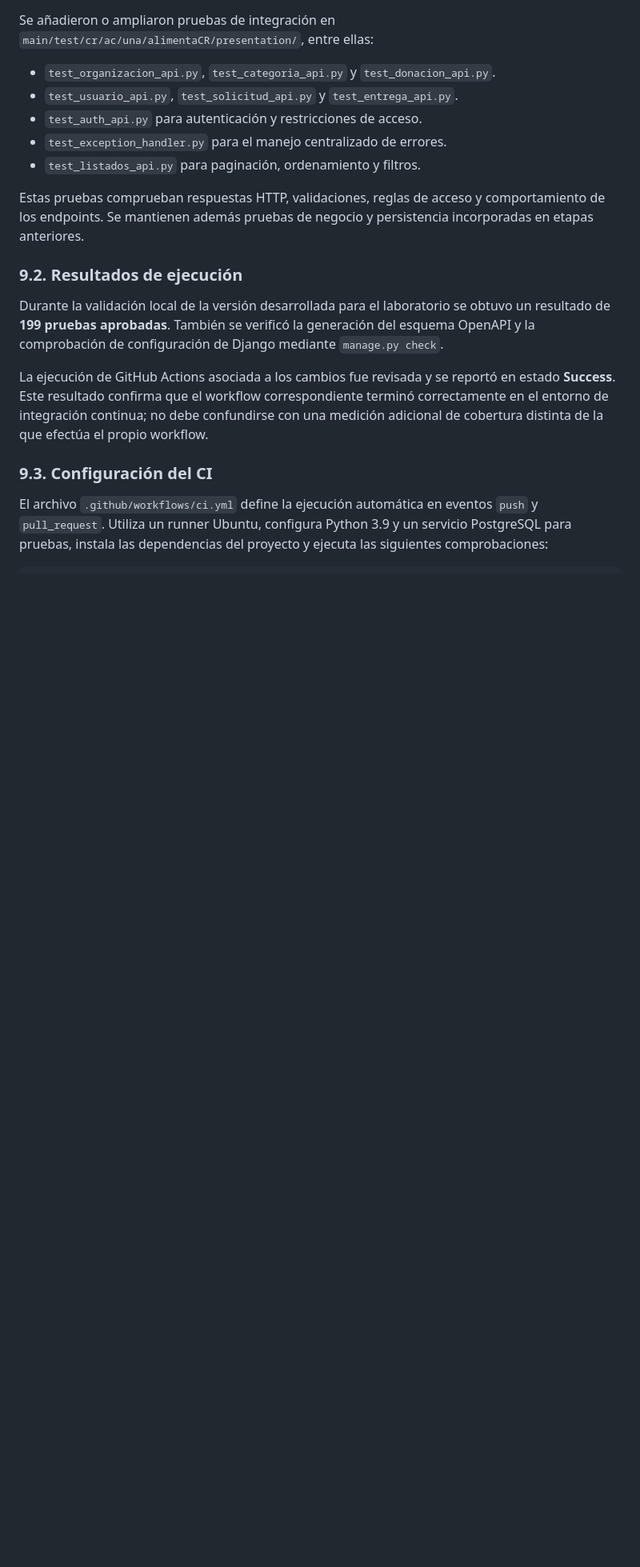
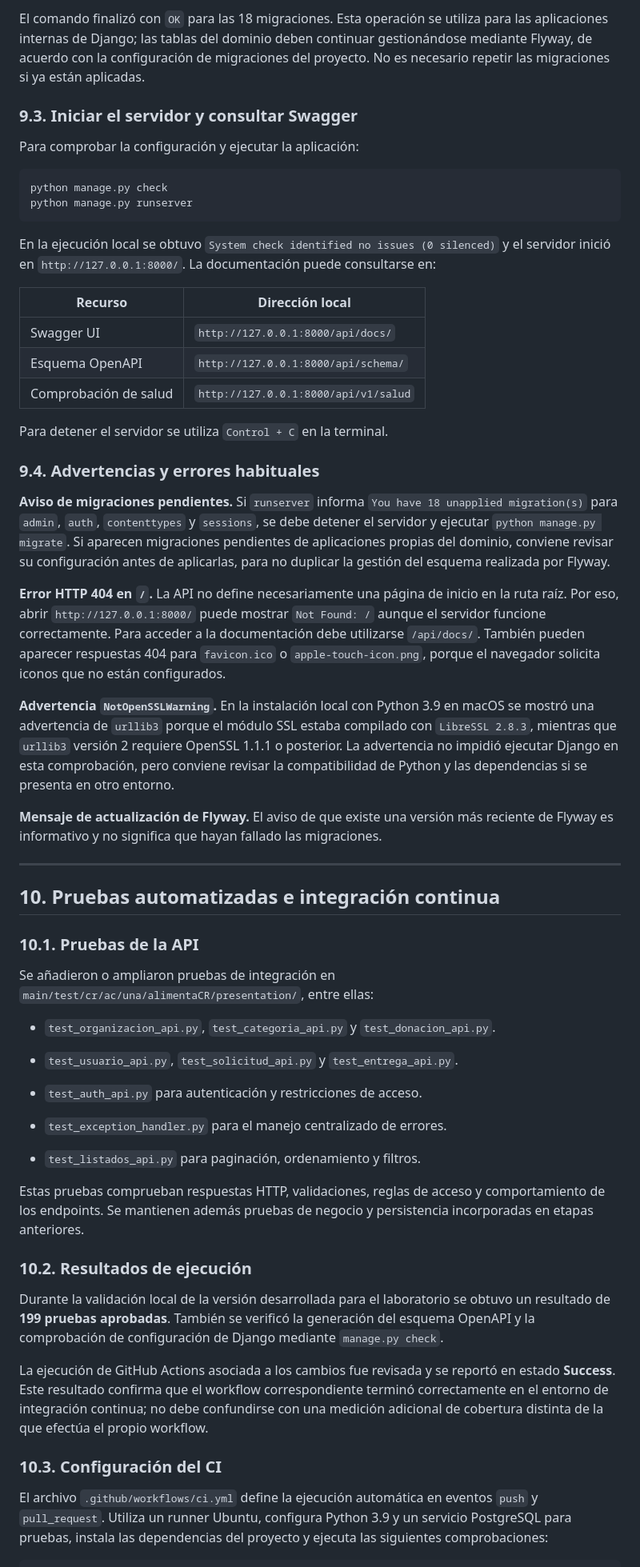
Before and after one commit to KevinSalbra/EIF509-PlataformaDonaciones, a Markdown page: docs/api-rest/Lab5.md, the part around one of its changes. Shown at 80% size. Drawn GitHub-style; blank space fills up the shorter version.

````diff
--- a/docs/api-rest/Lab5.md
+++ b/docs/api-rest/Lab5.md
@@ -244,21 +363,61 @@ Swagger UI funciona como **documentación interactiva del contrato HTTP**; el pr
+El comando finalizó con `OK` para las 18 migraciones. Esta operación se utiliza para las aplicaciones internas de Django; las tablas del dominio deben continuar gestionándose mediante Flyway, de acuerdo con la configuración de migraciones del proyecto. No es necesario repetir las migraciones si ya están aplicadas.
+
+### 9.3. Iniciar el servidor y consultar Swagger
+
+Para comprobar la configuración y ejecutar la aplicación:
+
+```bash
+python manage.py check
+python manage.py runserver
+```
+
+En la ejecución local se obtuvo `System check identified no issues (0 silenced)` y el servidor inició en `http://127.0.0.1:8000/`. La documentación puede consultarse en:
+
+| Recurso | Dirección local |
+|---|---|
+| Swagger UI | `http://127.0.0.1:8000/api/docs/` |
+| Esquema OpenAPI | `http://127.0.0.1:8000/api/schema/` |
+| Comprobación de salud | `http://127.0.0.1:8000/api/v1/salud` |
+
+Para detener el servidor se utiliza `Control + C` en la terminal.
+
+### 9.4. Advertencias y errores habituales
+
+**Aviso de migraciones pendientes.** Si `runserver` informa `You have 18 unapplied migration(s)` para `admin`, `auth`, `contenttypes` y `sessions`, se debe detener el servidor y ejecutar `python manage.py migrate`. Si aparecen migraciones pendientes de aplicaciones propias del dominio, conviene revisar su configuración antes de aplicarlas, para no duplicar la gestión del esquema realizada por Flyway.
+
+**Error HTTP 404 en `/`.** La API no define necesariamente una página de inicio en la ruta raíz. Por eso, abrir `http://127.0.0.1:8000/` puede mostrar `Not Found: /` aunque el servidor funcione correctamente. Para acceder a la documentación debe utilizarse `/api/docs/`. También pueden aparecer respuestas 404 para `favicon.ico` o `apple-touch-icon.png`, porque el navegador solicita iconos que no están configurados.
+
+**Advertencia `NotOpenSSLWarning`.** En la instalación local con Python 3.9 en macOS se mostró una advertencia de `urllib3` porque el módulo SSL estaba compilado con `LibreSSL 2.8.3`, mientras que `urllib3` versión 2 requiere OpenSSL 1.1.1 o posterior. La advertencia no impidió ejecutar Django en esta comprobación, pero conviene revisar la compatibilidad de Python y las dependencias si se presenta en otro entorno.
+
+**Mensaje de actualización de Flyway.** El aviso de que existe una versión más reciente de Flyway es informativo y no significa que hayan fallado las migraciones.
+
+---
+
+## 10. Pruebas automatizadas e integración continua
+
+### 10.1. Pruebas de la API
 
 Se añadieron o ampliaron pruebas de integración en `main/test/cr/ac/una/alimentaCR/presentation/`, entre ellas:
 
 - `test_organizacion_api.py`, `test_categoria_api.py` y `test_donacion_api.py`.
+
 - `test_usuario_api.py`, `test_solicitud_api.py` y `test_entrega_api.py`.
+
 - `test_auth_api.py` para autenticación y restricciones de acceso.
+
 - `test_exception_handler.py` para el manejo centralizado de errores.
+
 - `test_listados_api.py` para paginación, ordenamiento y filtros.
 
 Estas pruebas comprueban respuestas HTTP, validaciones, reglas de acceso y comportamiento de los endpoints. Se mantienen además pruebas de negocio y persistencia incorporadas en etapas anteriores.
 
-### 9.2. Resultados de ejecución
+### 10.2. Resultados de ejecución
 
-Durante la validación local de la versión desarrollada para el laboratorio se obtuvo un resultado de **199 pruebas aprobadas**. También se verificó la generación del esquema OpenAPI y la comprobación de configuración de Django mediante `manage.py check`.
+Durante la validación local de la versión desarrollada para el laboratorio se obtuvo un resultado de ****199 pruebas aprobadas****. También se verificó la generación del esquema OpenAPI y la comprobación de configuración de Django mediante `manage.py check`.
 
-La ejecución de GitHub Actions asociada a los cambios fue revisada y se reportó en estado **Success**. Este resultado confirma que el workflow correspondiente terminó correctamente en el entorno de integración continua; no debe confundirse con una medición adicional de cobertura distinta de la que efectúa el propio workflow.
+La ejecución de GitHub Actions asociada a los cambios fue revisada y se reportó en estado ****Success****. Este resultado confirma que el workflow correspondiente terminó correctamente en el entorno de integración continua; no debe confundirse con una medición adicional de cobertura distinta de la que efectúa el propio workflow.
 
-### 9.3. Configuración del CI
+### 10.3. Configuración del CI
 
 El archivo `.github/workflows/ci.yml` define la ejecución automática en eventos `push` y `pull_request`. Utiliza un runner Ubuntu, configura Python 3.9 y un servicio PostgreSQL para pruebas, instala las dependencias del proyecto y ejecuta las siguientes comprobaciones:
 
````
Also changed, not shown: other parts of docs/api-rest/Lab5.md (+168 -36 lines).
